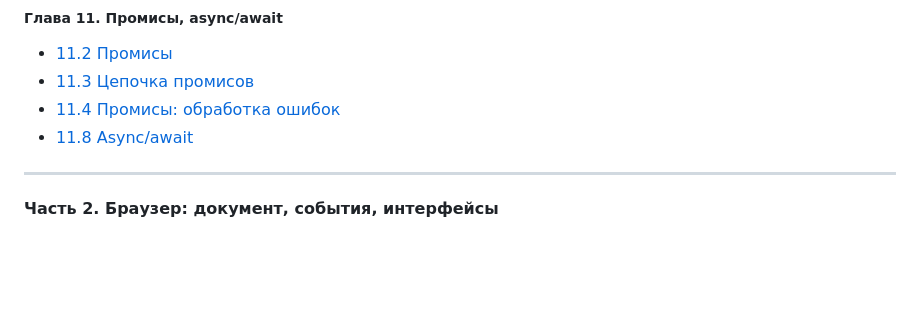
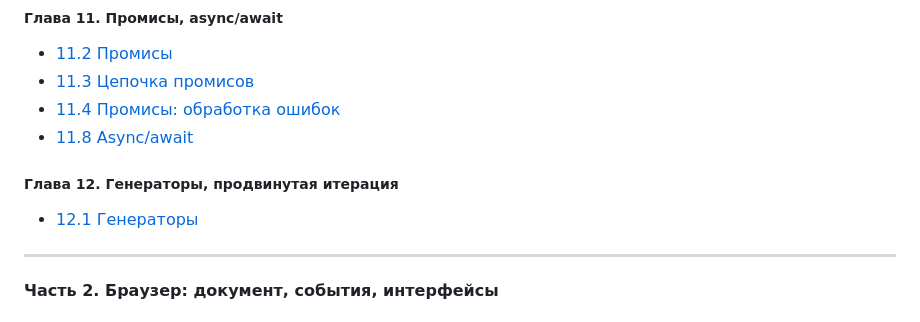
Before and after one commit to Tsogoeva/learnjs-tasks, a Markdown page: README.md, the part around the change. GitHub-like rendering; blank space fills up the shorter version.

Commit message:
add content

```diff
--- a/README.md
+++ b/README.md
@@ -69,6 +69,9 @@ ______________
 *  [11.4 Промисы: обработка ошибок]()
 *  [11.8 Async/await]()
 
+##### Глава 12. Генераторы, продвинутая итерация
+*  [12.1 Генераторы]()
+
 _____
 #### Часть 2. Браузер: документ, события, интерфейсы
 ##### Глава 1. Документ
```
